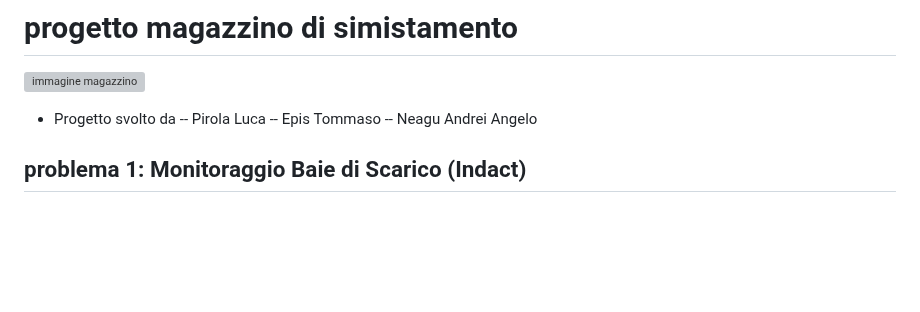
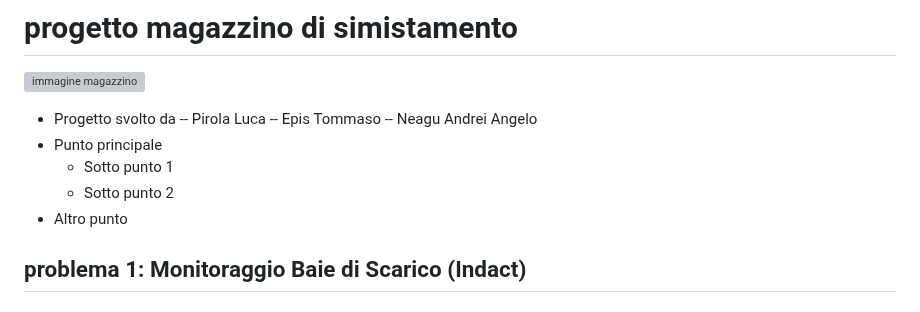
Before and after one commit to pirolal/progetto-M02, a Markdown page: README.md, the part around the change. Drawn GitHub-style; blank space fills up the shorter version; grey boxes are pictures that could not be loaded.

Commit message:
Update README with project details and structure
Added main and subpoints to the project description.

```diff
--- a/README.md
+++ b/README.md
@@ -5,6 +5,10 @@
       -- Pirola Luca
       -- Epis Tommaso
       -- Neagu Andrei Angelo
+- Punto principale
+  - Sotto punto 1
+  - Sotto punto 2
+- Altro punto
 
 ## problema 1: Monitoraggio Baie di Scarico (Indact)
 ### Script: ./sensore_baita_multiplo.sh
```
